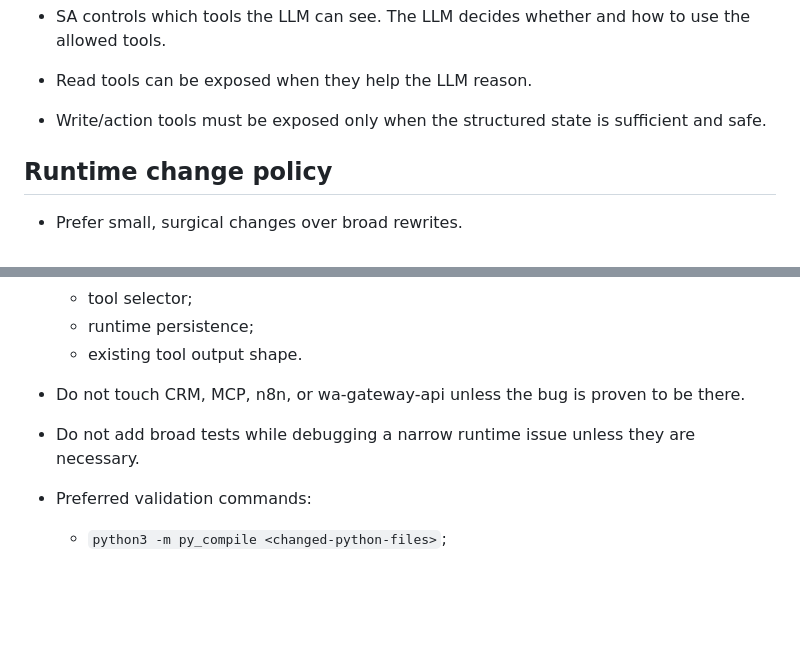
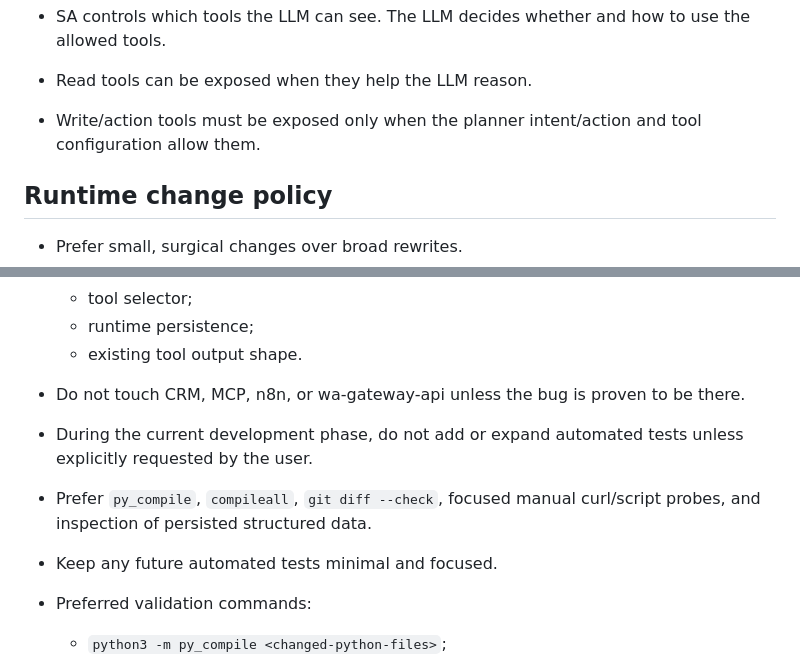
Before and after one commit to federicomartin260926/sales-agent, a Markdown page: AGENTS.md, 2 parts joined by grey strips. Drawn GitHub-style; blank space fills up the shorter version.

```diff
--- a/AGENTS.md
+++ b/AGENTS.md
@@ -77,7 +77,7 @@
   * prompts and structured context.
 * SA controls which tools the LLM can see. The LLM decides whether and how to use the allowed tools.
 * Read tools can be exposed when they help the LLM reason.
-* Write/action tools must be exposed only when the structured state is sufficient and safe.
+* Write/action tools must be exposed only when the planner intent/action and tool configuration allow them.
 
 ## Runtime change policy
 
@@ -92,7 +92,9 @@
   * runtime persistence;
   * existing tool output shape.
 * Do not touch CRM, MCP, n8n, or wa-gateway-api unless the bug is proven to be there.
-* Do not add broad tests while debugging a narrow runtime issue unless they are necessary.
+* During the current development phase, do not add or expand automated tests unless explicitly requested by the user.
+* Prefer `py_compile`, `compileall`, `git diff --check`, focused manual curl/script probes, and inspection of persisted structured data.
+* Keep any future automated tests minimal and focused.
 * Preferred validation commands:
 
   * `python3 -m py_compile <changed-python-files>`;
```
Also changed, not shown: other parts of AGENTS.md (+43 -29 lines).
